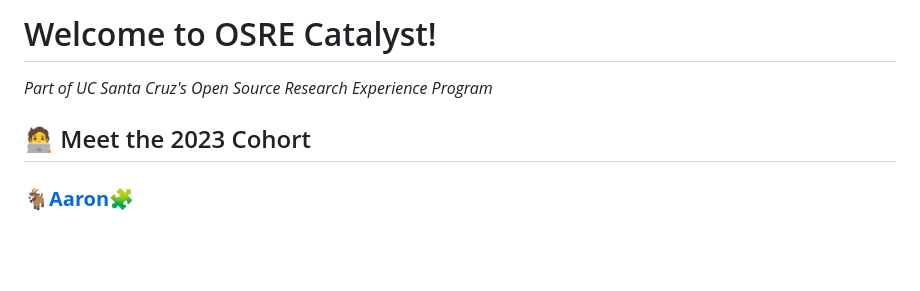
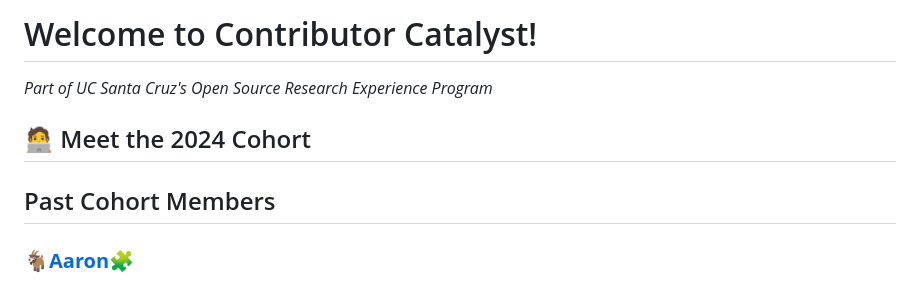
Before and after one commit to emmet0r/contributor-catalyst, a Markdown page: README.md, the part around the change. Drawn GitHub-style; blank space fills up the shorter version.

```diff
--- a/README.md
+++ b/README.md
@@ -1,7 +1,10 @@
-# Welcome to OSRE Catalyst!
+# Welcome to Contributor Catalyst!
 *Part of UC Santa Cruz's Open Source Research Experience Program*
 
-## 🧑‍💻 Meet the 2023 Cohort
+## 🧑‍💻 Meet the 2024 Cohort
+
+
+## Past Cohort Members
 ### **[🐐Aaron🧩](https://github.com/thatguyseven/)**
 ### **[🥽Sekani🎨](https://github.com/snwarner22)**
 ### **[💥Onexi🌴](https://github.com/OnexiMedina)**
```
